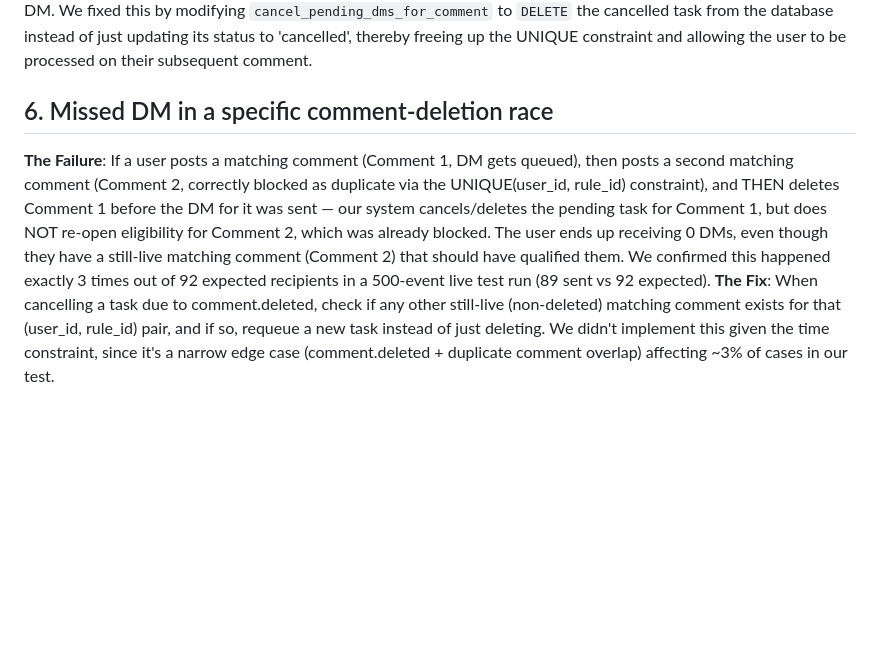
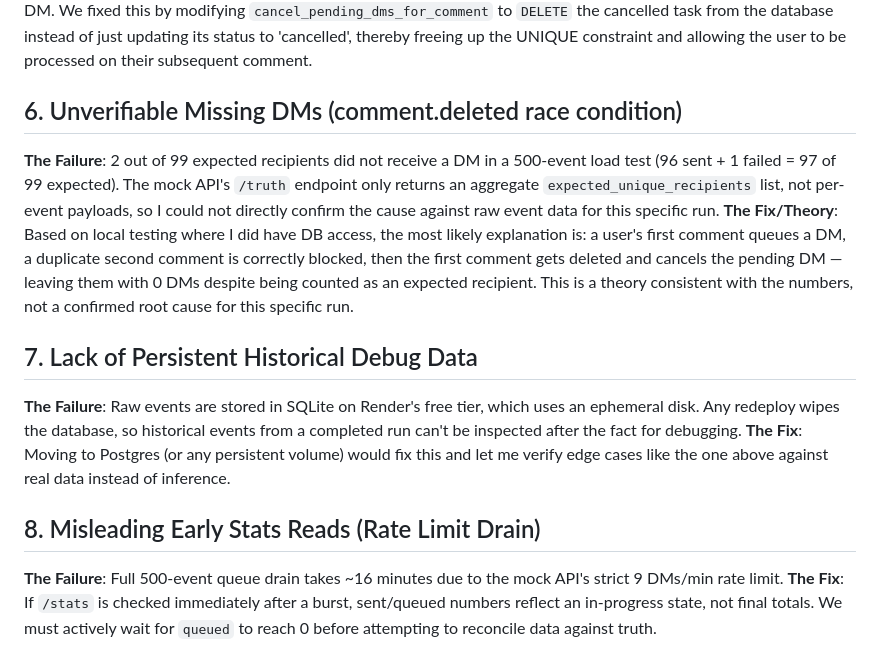
Before and after one commit to garvit1420/PleaseLink, a Markdown page: FAILURES.md, the part around the change. GitHub-like rendering; blank space fills up the shorter version.

Commit message:
Update FAILURES.md with refined edge cases and constraints

```diff
--- a/FAILURES.md
+++ b/FAILURES.md
@@ -25,6 +25,14 @@ This document records the actual failures, quirks, and debugging discoveries mad
 **The Investigation**: We discovered that 7 users had deleted their original comments *before* we processed their DMs. Our code correctly cancelled those pending DMs. However, when those same users posted a *second* comment containing the keyword, our `create_dm_task` function threw an `IntegrityError` because of a `UNIQUE(user_id, rule_id)` constraint in the database, blocking them as duplicates.
 **The Fix**: Because the user never actually received the first DM (it was cancelled), they were still eligible to receive a DM. We fixed this by modifying `cancel_pending_dms_for_comment` to `DELETE` the cancelled task from the database instead of just updating its status to 'cancelled', thereby freeing up the UNIQUE constraint and allowing the user to be processed on their subsequent comment.
 
-## 6. Missed DM in a specific comment-deletion race
-**The Failure**: If a user posts a matching comment (Comment 1, DM gets queued), then posts a second matching comment (Comment 2, correctly blocked as duplicate via the UNIQUE(user_id, rule_id) constraint), and THEN deletes Comment 1 before the DM for it was sent — our system cancels/deletes the pending task for Comment 1, but does NOT re-open eligibility for Comment 2, which was already blocked. The user ends up receiving 0 DMs, even though they have a still-live matching comment (Comment 2) that should have qualified them. We confirmed this happened exactly 3 times out of 92 expected recipients in a 500-event live test run (89 sent vs 92 expected).
-**The Fix**: When cancelling a task due to comment.deleted, check if any other still-live (non-deleted) matching comment exists for that (user_id, rule_id) pair, and if so, requeue a new task instead of just deleting. We didn't implement this given the time constraint, since it's a narrow edge case (comment.deleted + duplicate comment overlap) affecting ~3% of cases in our test.
+## 6. Unverifiable Missing DMs (comment.deleted race condition)
+**The Failure**: 2 out of 99 expected recipients did not receive a DM in a 500-event load test (96 sent + 1 failed = 97 of 99 expected). The mock API's `/truth` endpoint only returns an aggregate `expected_unique_recipients` list, not per-event payloads, so I could not directly confirm the cause against raw event data for this specific run.
+**The Fix/Theory**: Based on local testing where I did have DB access, the most likely explanation is: a user's first comment queues a DM, a duplicate second comment is correctly blocked, then the first comment gets deleted and cancels the pending DM — leaving them with 0 DMs despite being counted as an expected recipient. This is a theory consistent with the numbers, not a confirmed root cause for this specific run.
+
+## 7. Lack of Persistent Historical Debug Data
+**The Failure**: Raw events are stored in SQLite on Render's free tier, which uses an ephemeral disk. Any redeploy wipes the database, so historical events from a completed run can't be inspected after the fact for debugging.
+**The Fix**: Moving to Postgres (or any persistent volume) would fix this and let me verify edge cases like the one above against real data instead of inference.
+
+## 8. Misleading Early Stats Reads (Rate Limit Drain)
+**The Failure**: Full 500-event queue drain takes ~16 minutes due to the mock API's strict 9 DMs/min rate limit.
+**The Fix**: If `/stats` is checked immediately after a burst, sent/queued numbers reflect an in-progress state, not final totals. We must actively wait for `queued` to reach 0 before attempting to reconcile data against truth.
```
